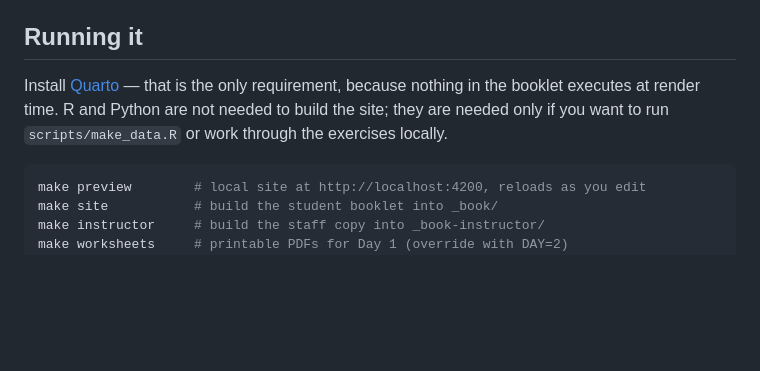
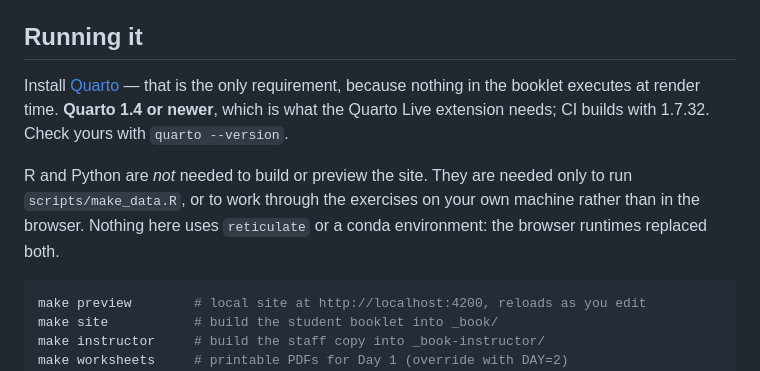
Before and after one commit to InFlamUOB/HDS_M3, a Markdown page: README.md, the part around the change. Rendered like a GitHub page; blank space fills up the shorter version.

Commit message:
State the Quarto version floor and what is not required
Quarto 1.4 or newer (what the Quarto Live extension declares); CI
builds with 1.7.32. Also records that reticulate and the conda
environment the earlier site needed are no longer used at all - the
browser runtimes replaced both.

````diff
--- a/README.md
+++ b/README.md
@@ -13,9 +13,14 @@ session. Each exercise has an R path and a Python path.
 ## Running it
 
 Install [Quarto](https://quarto.org/docs/get-started/) — that is the only
-requirement, because nothing in the booklet executes at render time. R and
-Python are not needed to build the site; they are needed only if you want to run
-`scripts/make_data.R` or work through the exercises locally.
+requirement, because nothing in the booklet executes at render time. **Quarto
+1.4 or newer**, which is what the Quarto Live extension needs; CI builds with
+1.7.32. Check yours with `quarto --version`.
+
+R and Python are *not* needed to build or preview the site. They are needed only
+to run `scripts/make_data.R`, or to work through the exercises on your own
+machine rather than in the browser. Nothing here uses `reticulate` or a conda
+environment: the browser runtimes replaced both.
 
 ```bash
 make preview        # local site at http://localhost:4200, reloads as you edit
````
